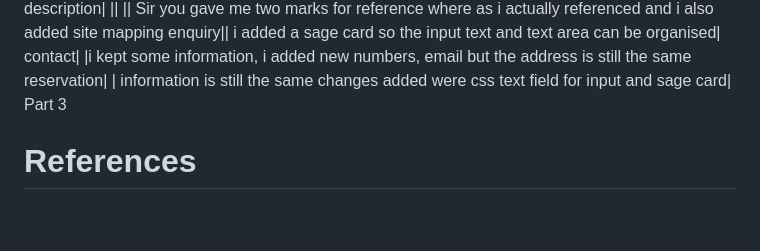
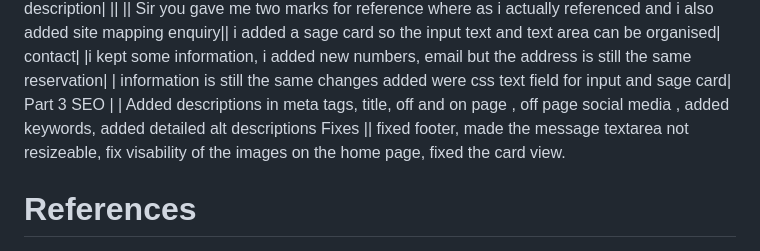
Before and after one commit to luyandamnisi1010-beep/ST10518910_Luyanda_Owethu_Mnisi_WEDE5020_POE, a Markdown page: readme.md, the part around the change. GitHub-like rendering; blank space fills up the shorter version.

```diff
--- a/readme.md
+++ b/readme.md
@@ -90,6 +90,10 @@ enquiry|| i added a sage card so the input text and text area can be organised|
 contact| |i kept some information, i added new numbers, email but the address is still the same
 reservation| | information is still the same changes added were css text field for input and sage card|
  Part 3
+ SEO | | Added descriptions in meta tags, title, off and on page , off page social media , added keywords, added detailed alt descriptions
+ Fixes || fixed footer, made the message textarea not resizeable, fix visability of the images on the home page, fixed the card view.
+
+
 
 
 # References #
```
